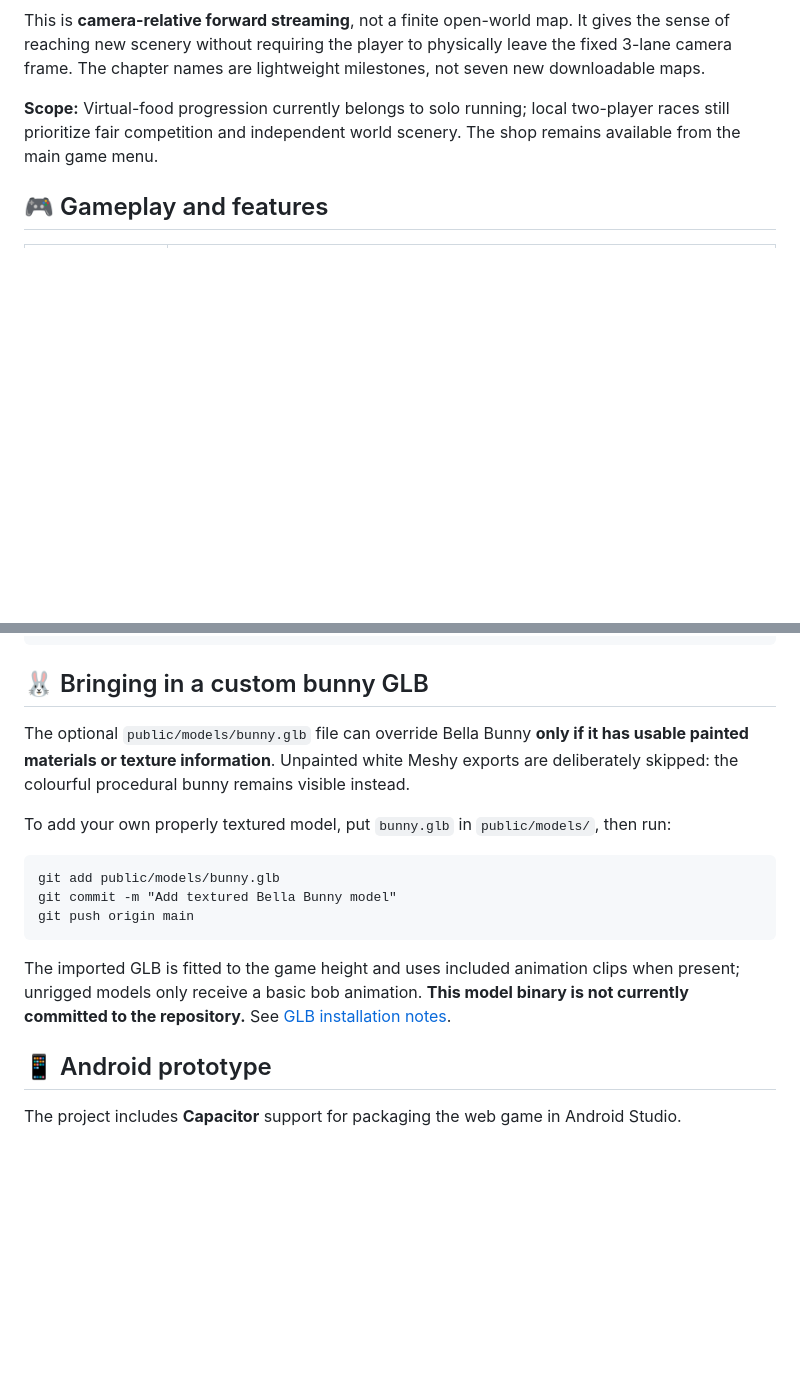
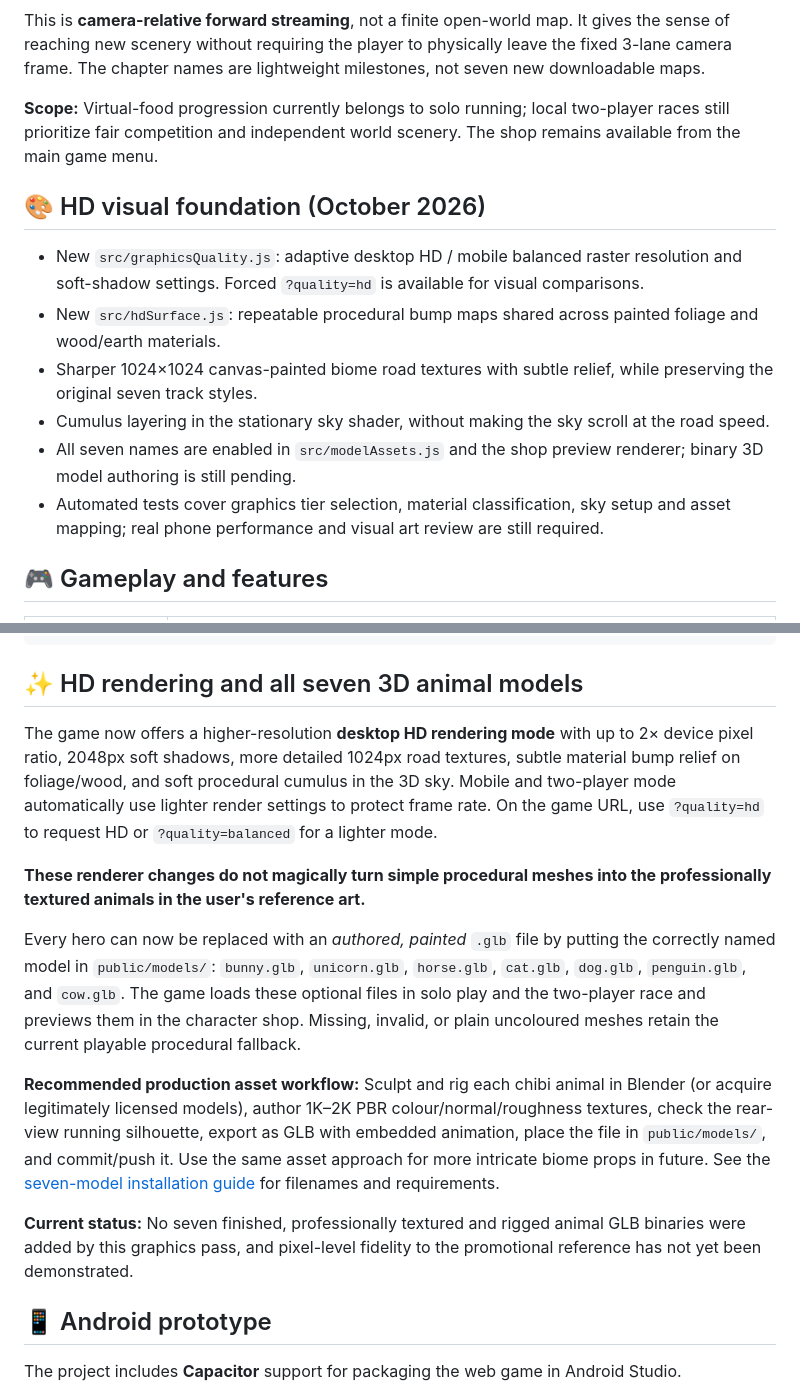
Before and after one commit to mothinisuresh14072002/penguin-game, a Markdown page: README.md, 2 parts joined by grey strips. GitHub-like rendering; blank space fills up the shorter version.

Commit message:
Document HD rendering upgrade, image-fidelity limits and seven-model asset pipeline

```diff
--- a/README.md
+++ b/README.md
@@ -294,6 +294,23 @@ lightweight milestones, not seven new downloadable maps.
 local two-player races still prioritize fair competition and independent
 world scenery. The shop remains available from the main game menu.
 
+## 🎨 HD visual foundation (October 2026)
+
+- New `src/graphicsQuality.js`: adaptive desktop HD / mobile balanced
+  raster resolution and soft-shadow settings. Forced `?quality=hd`
+  is available for visual comparisons.
+- New `src/hdSurface.js`: repeatable procedural bump maps shared across
+  painted foliage and wood/earth materials.
+- Sharper 1024×1024 canvas-painted biome road textures with subtle relief,
+  while preserving the original seven track styles.
+- Cumulus layering in the stationary sky shader, without making the
+  sky scroll at the road speed.
+- All seven names are enabled in `src/modelAssets.js` and the shop
+  preview renderer; binary 3D model authoring is still pending.
+- Automated tests cover graphics tier selection, material classification,
+  sky setup and asset mapping; real phone performance and visual art review
+  are still required.
+
 ## 🎮 Gameplay and features
 
 | Feature | How it works |
@@ -428,19 +445,37 @@ penguin-game/
 └── .github/workflows/build.yml   CI workflow
 ~~~
 
-## 🐰 Bringing in a custom bunny GLB
+## ✨ HD rendering and all seven 3D animal models
 
-The optional `public/models/bunny.glb` file can override Bella Bunny **only if it has usable painted materials or texture information**. Unpainted white Meshy exports are deliberately skipped: the colourful procedural bunny remains visible instead.
+The game now offers a higher-resolution **desktop HD rendering mode** with
+up to 2× device pixel ratio, 2048px soft shadows, more detailed 1024px
+road textures, subtle material bump relief on foliage/wood, and soft
+procedural cumulus in the 3D sky. Mobile and two-player mode automatically
+use lighter render settings to protect frame rate. On the game URL, use
+`?quality=hd` to request HD or `?quality=balanced` for a lighter mode.
 
-To add your own properly textured model, put `bunny.glb` in `public/models/`, then run:
+**These renderer changes do not magically turn simple procedural meshes
+into the professionally textured animals in the user's reference art.**
 
-~~~cmd
-git add public/models/bunny.glb
-git commit -m "Add textured Bella Bunny model"
-git push origin main
-~~~
+Every hero can now be replaced with an *authored, painted* `.glb` file
+by putting the correctly named model in `public/models/`:
+`bunny.glb`, `unicorn.glb`, `horse.glb`, `cat.glb`,
+`dog.glb`, `penguin.glb`, and `cow.glb`. The game loads these
+optional files in solo play and the two-player race and previews them
+in the character shop. Missing, invalid, or plain uncoloured meshes
+retain the current playable procedural fallback.
 
-The imported GLB is fitted to the game height and uses included animation clips when present; unrigged models only receive a basic bob animation. **This model binary is not currently committed to the repository.** See [GLB installation notes](public/models/README.md).
+**Recommended production asset workflow:** Sculpt and rig each chibi animal
+in Blender (or acquire legitimately licensed models), author 1K–2K PBR
+colour/normal/roughness textures, check the rear-view running silhouette,
+export as GLB with embedded animation, place the file in `public/models/`,
+and commit/push it. Use the same asset approach for more intricate biome
+props in future. See the [seven-model installation guide](public/models/README.md)
+for filenames and requirements.
+
+**Current status:** No seven finished, professionally textured and rigged
+animal GLB binaries were added by this graphics pass, and pixel-level
+fidelity to the promotional reference has not yet been demonstrated.
 
 ## 📱 Android prototype
 
```
